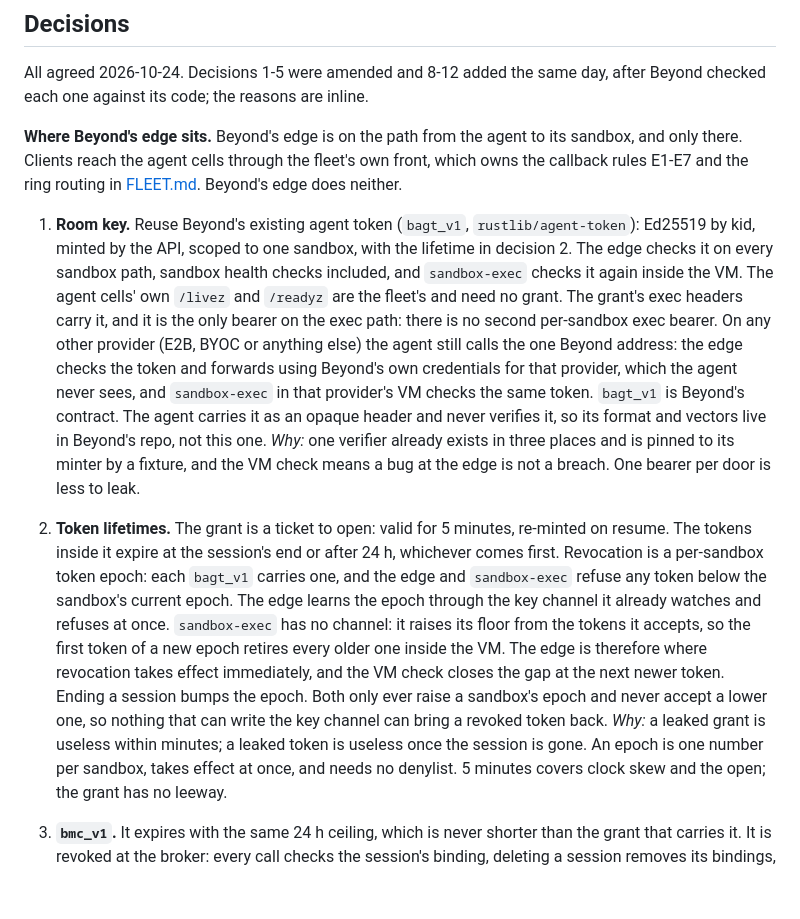
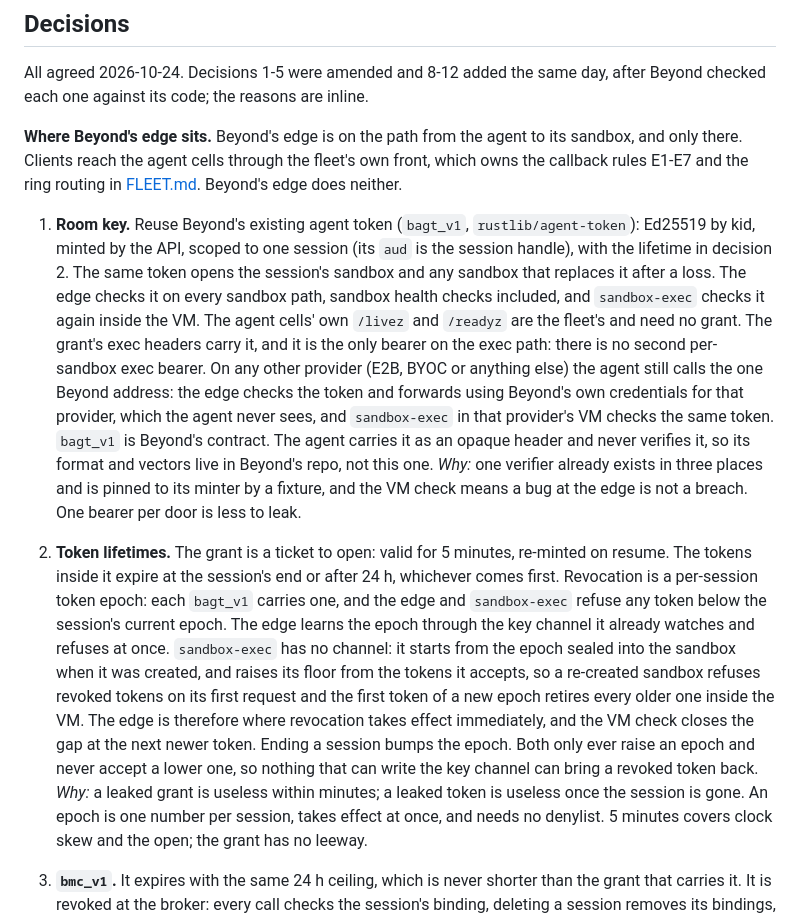
Before and after one commit to beyondoss/ai, a Markdown page: crates/agent/BEYOND.md, the part around the change. Rendered like a GitHub page; blank space fills up the shorter version.

Commit message:
agent: BEYOND.md scopes the agent token and its epoch to the session
Beyond shipped decision B (beyond#472, beyond#473): bagt_v1's aud is the
session handle, the edge checks it against the route's audience, and the
epoch is kept per session. sandbox-exec now starts from the epoch sealed
into the sandbox at creation, so a re-created sandbox refuses revoked
tokens on its first request. The per-sandbox wording no longer matched.

Co-Authored-By: Claude Opus 5.5 <noreply@anthropic.com>
Claude-Session: https://claude.ai/code/session_01XoaQgogNq1z3dNoM9feGoH

```diff
--- a/crates/agent/BEYOND.md
+++ b/crates/agent/BEYOND.md
@@ -60,7 +60,8 @@ there. Clients reach the agent cells through the fleet's own front, which owns t
 and the ring routing in [FLEET.md](FLEET.md). Beyond's edge does neither.
 
 1. **Room key.** Reuse Beyond's existing agent token (`bagt_v1`, `rustlib/agent-token`): Ed25519 by
-   kid, minted by the API, scoped to one sandbox, with the lifetime in decision 2. The edge checks it on
+   kid, minted by the API, scoped to one session (its `aud` is the session handle), with the lifetime in
+   decision 2. The same token opens the session's sandbox and any sandbox that replaces it after a loss. The edge checks it on
    every sandbox path, sandbox health checks included, and `sandbox-exec` checks it again inside the VM.
    The agent cells' own `/livez` and `/readyz` are the fleet's and need no grant. The grant's exec
    headers carry it, and it is the only bearer on the exec path: there is no second per-sandbox exec
@@ -73,15 +74,17 @@ and the ring routing in [FLEET.md](FLEET.md). Beyond's edge does neither.
    VM check means a bug at the edge is not a breach. One bearer per door is less to leak.
 2. **Token lifetimes.** The grant is a ticket to open: valid for 5 minutes, re-minted on resume. The
    tokens inside it expire at the session's end or after 24 h, whichever comes first. Revocation is a
-   per-sandbox token epoch: each `bagt_v1` carries one, and the edge and `sandbox-exec` refuse any token
-   below the sandbox's current epoch. The edge learns the epoch through the key channel it already
-   watches and refuses at once. `sandbox-exec` has no channel: it raises its floor from the tokens it
-   accepts, so the first token of a new epoch retires every older one inside the VM. The edge is
+   per-session token epoch: each `bagt_v1` carries one, and the edge and `sandbox-exec` refuse any token
+   below the session's current epoch. The edge learns the epoch through the key channel it already
+   watches and refuses at once. `sandbox-exec` has no channel: it starts from the epoch sealed into the
+   sandbox when it was created, and raises its floor from the tokens it accepts, so a re-created sandbox
+   refuses revoked tokens on its first request and the first token of a new epoch retires every older one
+   inside the VM. The edge is
    therefore where revocation takes effect immediately, and the VM check closes the gap at the next
-   newer token. Ending a session bumps the epoch. Both only ever raise a sandbox's epoch and never
+   newer token. Ending a session bumps the epoch. Both only ever raise an epoch and never
    accept a lower one, so nothing that can write the key channel can bring a revoked token back.
    _Why:_ a leaked grant is useless within minutes; a leaked token is useless once the session is gone.
-   An epoch is one number per sandbox, takes effect at once, and needs no denylist. 5 minutes covers
+   An epoch is one number per session, takes effect at once, and needs no denylist. 5 minutes covers
    clock skew and the open; the grant has no leeway.
 3. **`bmc_v1`.** It expires with the same 24 h ceiling, which is never shorter than the grant that
    carries it. It is revoked at the broker: every call checks the session's binding, deleting a session
```
